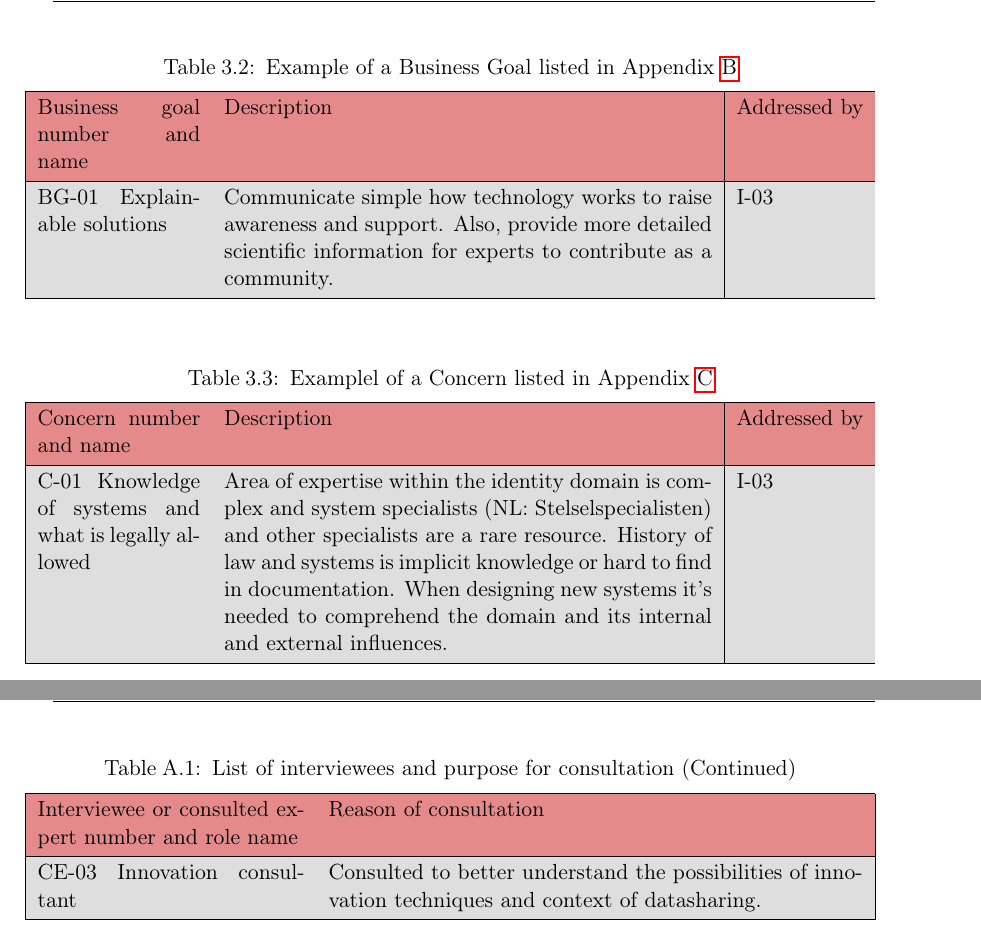
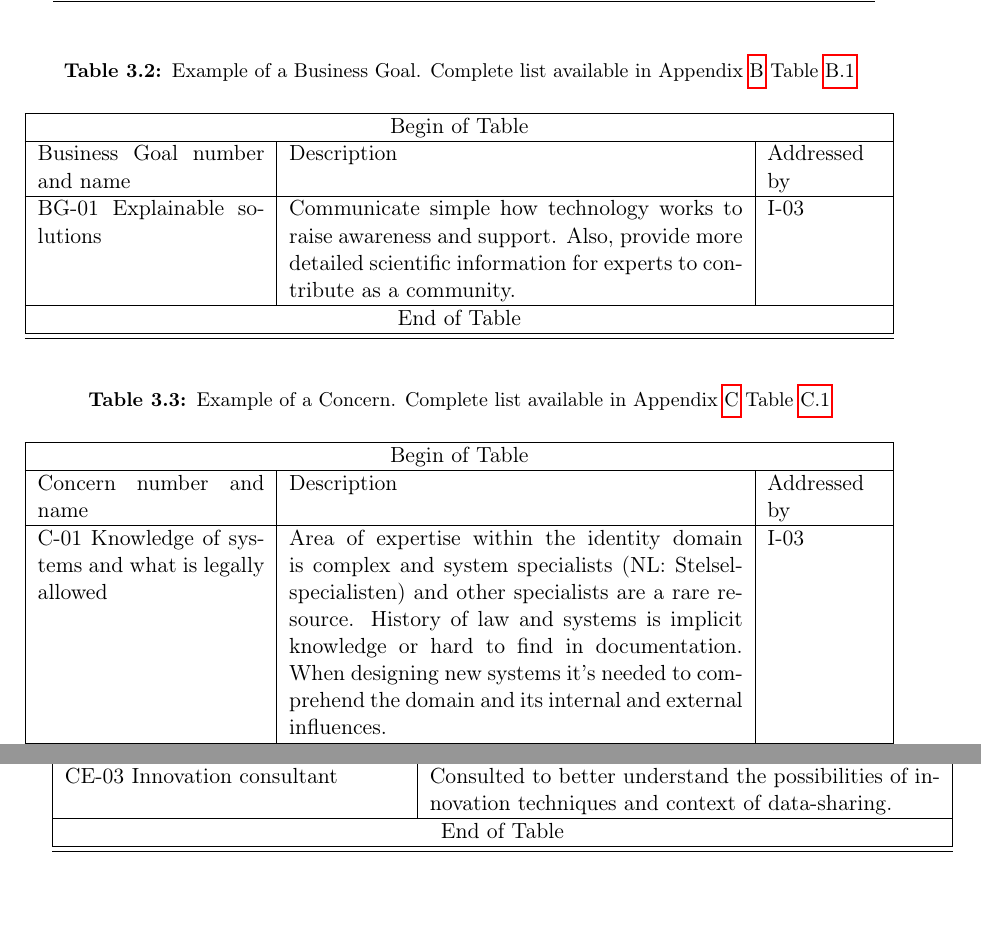
Before and after one commit to mswaap1985/Master-thesis, a LaTeX thesis (Master Thesis - Maarten Swaap/thesis.tex, which reads Master Thesis - Maarten Swaap/sections/appendix.tex, Master Thesis - Maarten Swaap/sections/overview.tex): two parts of pages 22 and 46 of 51 before the commit and two parts of pages 22 and 45 of 51 after it, joined at a grey line, cut so that both start at the same text, the shorter picture padded with empty space. Compiled offline with pdfLaTeX.

Commit message:
Updates from Overleaf

```diff
--- a/Master Thesis - Maarten Swaap/sections/appendix.tex
+++ b/Master Thesis - Maarten Swaap/sections/appendix.tex
@@ -7,5 +7,3 @@
 This section will describe the role of interviewees. This covers both interviewees, where semi-structures interviews where taken and consulted experts, where informal conversations on a subject where needed to understand a field of interest better. Interviewees 01 and 02 where consulted before and after the structured interview for a deeper discussion on topics.
 Appendix B and C contain a cross-reference with this consulted persons.
 
-\begin{longtblr}[
-  caption = {List of interviewees and purpose for consultation},
@@ -20 +9,0 @@ Appendix B and C contain a cross-reference with this consulted persons.
-Interviewee or consulted expert number and role name & Reason of consultation\\
@@ -21 +19,15 @@ Interviewee or consulted expert number and role name & Reason of consultation\\
+ \hline
+ \multicolumn{2}{|c|}{Continuation of Table \ref{tab:interviewees}}\\
+ \hline
+ Interviewee or consulted expert number and role name & Consultation purpose\\
+ \hline
+ \endhead
+
+ \hline
+ \endfoot
+
+ \hline
+ \multicolumn{2}{| c |}{End of Table}\\
+ \hline\hline
+ \endlastfoot
  I-01 Stelselspecialist (EN: System specialist)   & Interviewed for the purpose to understand the BRP system, history and implications of this system. \\
@@ -29,3 +45,5 @@ Interviewee or consulted expert number and role name & Reason of consultation\\
+ CE-03 Innovation consultant & Consulted to better understand the possibilities of innovation techniques and context of data-sharing.\\
+\end{longtable}
 
 \chapter{Business goals} \label{Appendix B} % top level followed by section, subsection
 This section will cover output of interviews and contains a brief overview of business goals. Raw output of interviews and code document are added in the replication package of this research.
--- a/Master Thesis - Maarten Swaap/sections/overview.tex
+++ b/Master Thesis - Maarten Swaap/sections/overview.tex
@@ -24,33 +24,58 @@ This overview contains a Utility Tree, which captures the Architecturally signif
 
 Concerns C-07, C-08 and C-11 and BG-06 are not addressed in this overview, because the scope of this research is not taking in account laws, exceptions and non-government organizations. However, these concerns are considered possible relevant for future research and therefore included in the appendix.
 
-\begin{longtblr}[
-  caption = {Example of a Business Goal listed in Appendix \ref{Appendix B}},
-  label = {tab:Example_business_goals},
-]{
-  colspec = {|XX[3]|},
-  rowhead = 1,
-  hlines,
-  row{even} = {gray9},
-  row{1} = {red7},
-}
-Business goal number and name & Description & Addressed by\\
+ \begin{longtable}[c]{|p{4cm}|p{8cm}|p{2cm}|}
+ \caption{Example of a Business Goal. Complete list available in Appendix \ref{Appendix B} Table \ref{tab:business_goals}\label{tab:Example_business_goals}}\\
+ \hline
+ \multicolumn{3}{| c |}{Begin of Table}\\
+ \hline
+ Business Goal number and name & Description & Addressed by\\
+ \hline
+ \endfirsthead
+
+ \hline
+ \multicolumn{3}{|c|}{Continuation of Table \ref{tab:business_goals}}\\
+ \hline
+ Business Goal number and name & Description & Addressed by\\
+ \hline
+ \endhead
+
+ \hline
+ \endfoot
+
+ \hline
+ \multicolumn{3}{| c |}{End of Table}\\
+ \hline\hline
+ \endlastfoot
  BG-01 Explainable solutions   &   Communicate simple how technology works to raise awareness and support. Also, provide more detailed scientific information for experts to contribute as a community. &  I-03\\
-\end{longtblr}
+ \end{longtable}
 
-\begin{longtblr}[
-  caption = {Examplel of a Concern listed in Appendix \ref{Appendix C}},
-  label = {tab:concerns},
-]{
-  colspec = {|XX[3]|},
-  rowhead = 1,
-  hlines,
-  row{even} = {gray9},
-  row{1} = {red7},
-}
-Concern number and name & Description & Addressed by\\
-C-01 Knowledge of systems and what is legally allowed    &   Area of expertise within the identity domain is complex and system specialists (NL: Stelselspecialisten) and other specialists are a rare resource. History of law and systems is implicit knowledge or hard to find in documentation. When designing new systems it's needed to comprehend the domain and its internal and external influences. & I-03\\
-\end{longtblr}
+ \begin{longtable}[c]{|p{4cm}|p{8cm}|p{2cm}|}
+ \caption{Example of a Concern. Complete list available in Appendix \ref{Appendix C} Table \ref{tab:concerns}\label{tab:Example_concerns}}\\
+ \hline
+ \multicolumn{3}{| c |}{Begin of Table}\\
+ \hline
+ Concern number and name & Description & Addressed by\\
+ \hline
+ \endfirsthead
+
+ \hline
+ \multicolumn{3}{|c|}{Continuation of Table \ref{tab:business_goals}}\\
+ \hline
+ Concern number and name & Description & Addressed by\\
+ \hline
+ \endhead
+
+ \hline
+ \endfoot
+
+ \hline
+ \multicolumn{3}{| c |}{End of Table}\\
+ \hline\hline
+ \endlastfoot
+ C-01 Knowledge of systems and what is legally allowed    &   Area of expertise within the identity domain is complex and system specialists (NL: Stelselspecialisten) and other specialists are a rare resource. History of law and systems is implicit knowledge or hard to find in documentation. When designing new systems it's needed to comprehend the domain and its internal and external influences. & I-03\\
+ \end{longtable}
+
 
 
 \graphicspath{ {./images/} }
```
Also changed, not shown: Master Thesis - Maarten Swaap/sections/appendix.tex (121 more changed lines).
